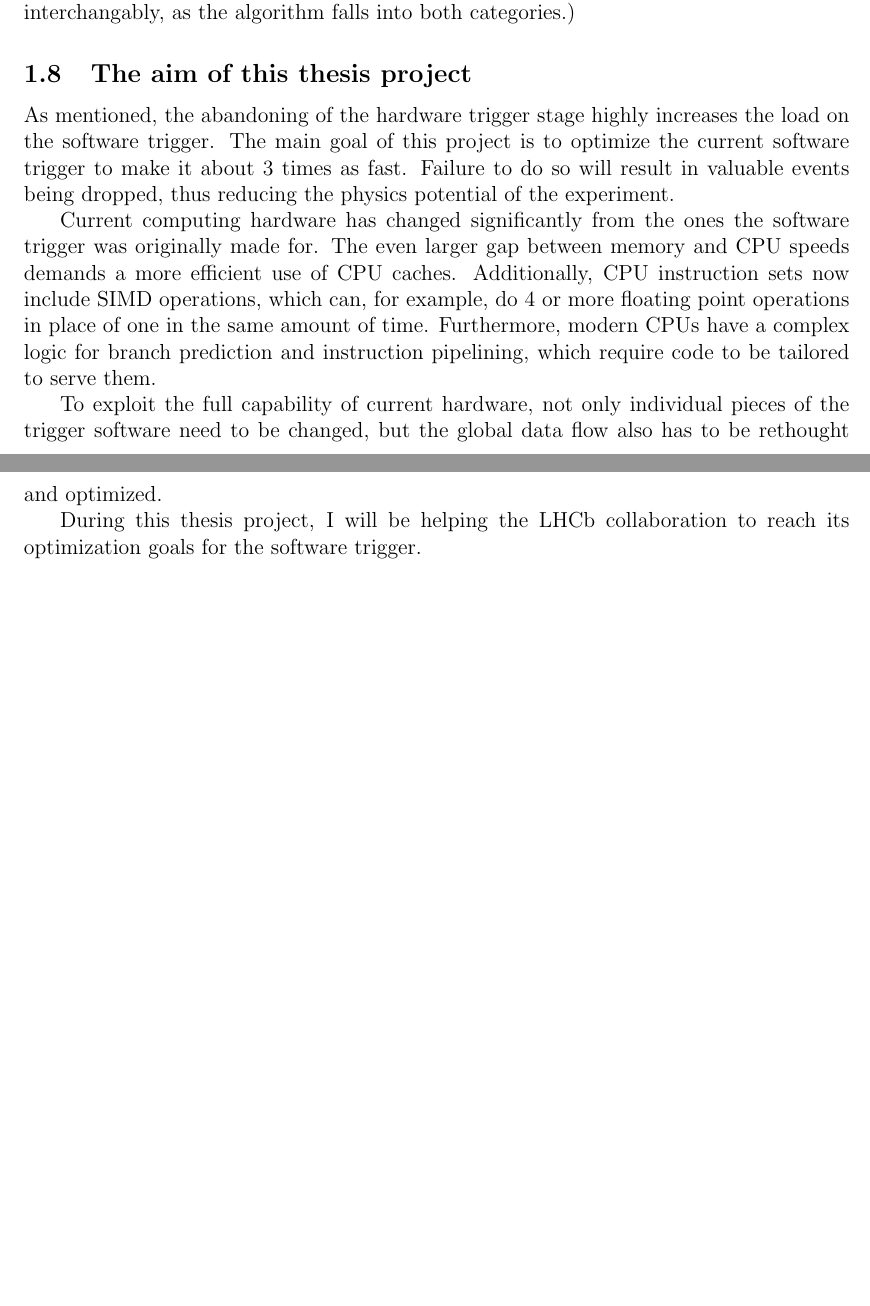
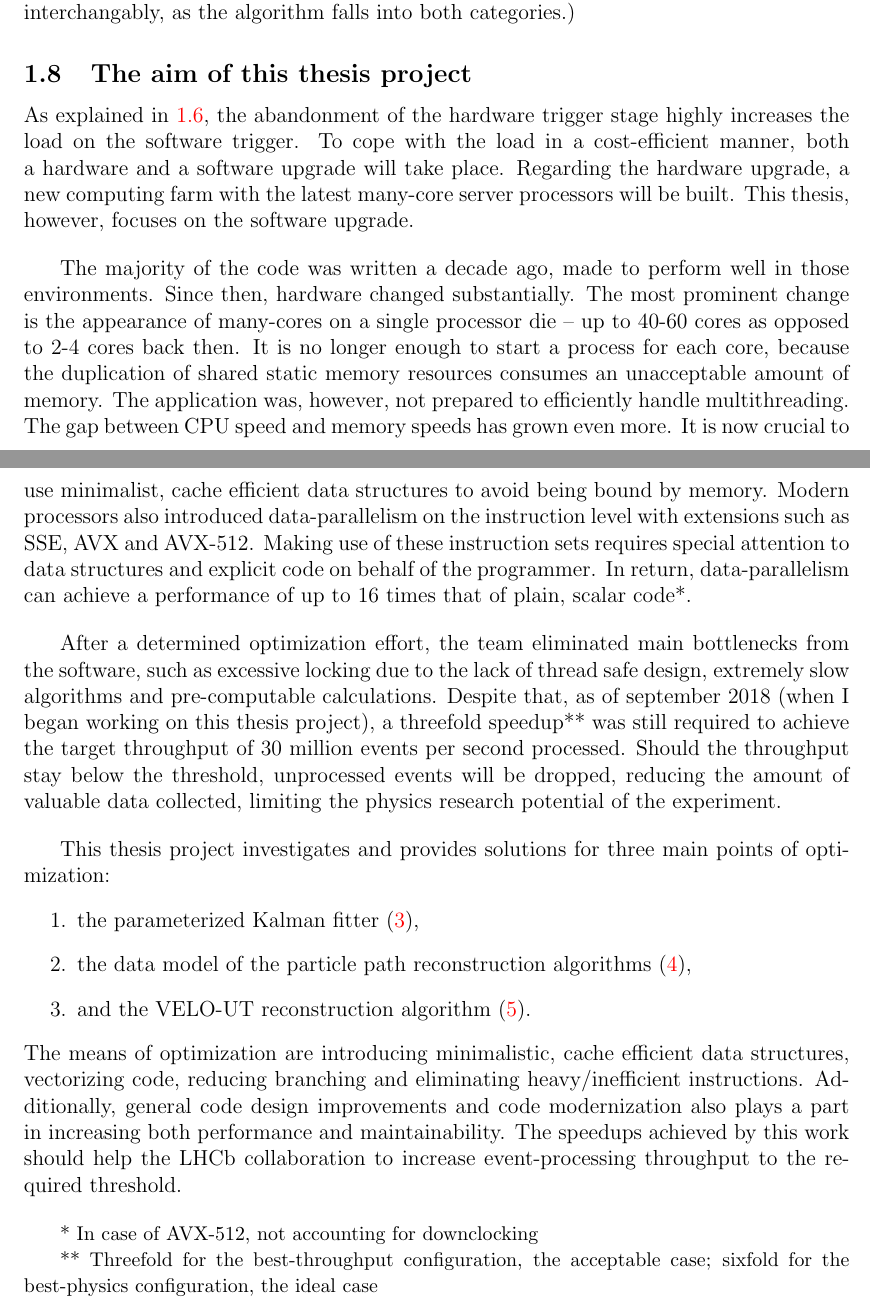
Before and after one commit to petiaccja/UU_CERN_Thesis, a LaTeX thesis (Report/uu_cern_thesis_report.tex): two parts of pages 14 and 15 of 57, joined at a grey line, cut so that both start at the same text, the shorter picture padded with empty space. Compiled offline with pdfLaTeX.

Commit message:
rewrote aim of project
forgot * remarks

```diff
--- a/Report/uu_cern_thesis_report.tex
+++ b/Report/uu_cern_thesis_report.tex
@@ -290,13 +290,28 @@ Finally, the \textbf{fitter} uses all the hits to align the particles path more
 
 \subsection{The aim of this thesis project}
 
-As mentioned, the abandoning of the hardware trigger stage highly increases the load on the software trigger. The main goal of this project is to optimize the current software trigger to make it about 3 times as fast. Failure to do so will result in valuable events being dropped, thus reducing the physics potential of the experiment.
+As explained in \ref{sec_lhcb_upgrade}, the abandonment of the hardware trigger stage highly increases the load on the software trigger. To cope with the load in a cost-efficient manner, both a hardware and a software upgrade will take place. Regarding the hardware upgrade, a new computing farm with the latest many-core server processors will be built. This thesis, however, focuses on the software upgrade.
 
-Current computing hardware has changed significantly from the ones the software trigger was originally made for. The even larger gap between memory and CPU speeds demands a more efficient use of CPU caches. Additionally, CPU instruction sets now include SIMD operations, which can, for example, do 4 or more floating point operations in place of one in the same amount of time. Furthermore, modern CPUs have a complex logic for branch prediction and instruction pipelining, which require code to be tailored to serve them.
+\vspace{1pc}
+The majority of the code was written a decade ago, made to perform well in those environments. Since then, hardware changed substantially. The most prominent change is the appearance of many-cores on a single processor die -- up to 40-60 cores as opposed to 2-4 cores back then. It is no longer enough to start a process for each core, because the duplication of shared static memory resources consumes an unacceptable amount of memory. The application was, however, not prepared to efficiently handle multithreading. The gap between CPU speed and memory speeds has grown even more. It is now crucial to use minimalist, cache efficient data structures to avoid being bound by memory. Modern processors also introduced data-parallelism on the instruction level with extensions such as SSE, AVX and AVX-512. Making use of these instruction sets requires special attention to data structures and explicit code on behalf of the programmer. In return, data-parallelism can achieve a performance of up to 16 times that of plain, scalar code*.
 
-To exploit the full capability of current hardware, not only individual pieces of the trigger software need to be changed, but the global data flow also has to be rethought and optimized.
+\vspace{1pc}
+After a determined optimization effort, the team eliminated main bottlenecks from the software, such as excessive locking due to the lack of thread safe design, extremely slow algorithms and pre-computable calculations. Despite that, as of september 2018 (when I began working on this thesis project), a threefold speedup** was still required to achieve the target throughput of 30 million events per second processed. Should the throughput stay below the threshold, unprocessed events will be dropped, reducing the amount of valuable data collected, limiting the physics research potential of the experiment.
 
-During this thesis project, I will be helping the LHCb collaboration to reach its optimization goals for the software trigger.
+\vspace{1pc}
+This thesis project investigates and provides solutions for three main points of optimization:
+\begin{enumerate}
+	\item the parameterized Kalman fitter (\ref{sec_kalman_main}),
+	\item the data model of the particle path reconstruction algorithms (\ref{sec_datamodel_main}),
+	\item and the VELO-UT reconstruction algorithm (\ref{sec_opt_velout}).
+\end{enumerate}
+The means of optimization are introducing minimalistic, cache efficient data structures, vectorizing code, reducing branching and eliminating heavy/inefficient instructions. Additionally, general code design improvements and code modernization also plays a part in increasing both performance and maintainability. The speedups achieved by this work should help the LHCb collaboration to increase event-processing throughput to the required threshold.
+
+\vspace{1pc}
+\small
+\noindent\tab* In case of AVX-512, not accounting for downclocking\\
+\noindent\tab** Threefold for the best-throughput configuration, the acceptable case; sixfold for the best-physics configuration, the ideal case
+\normalsize
 
 
 %----------------------------------------------------------------------------
```
Also changed, not shown: Report/uu_cern_thesis_report.tex (2 more changed lines).
